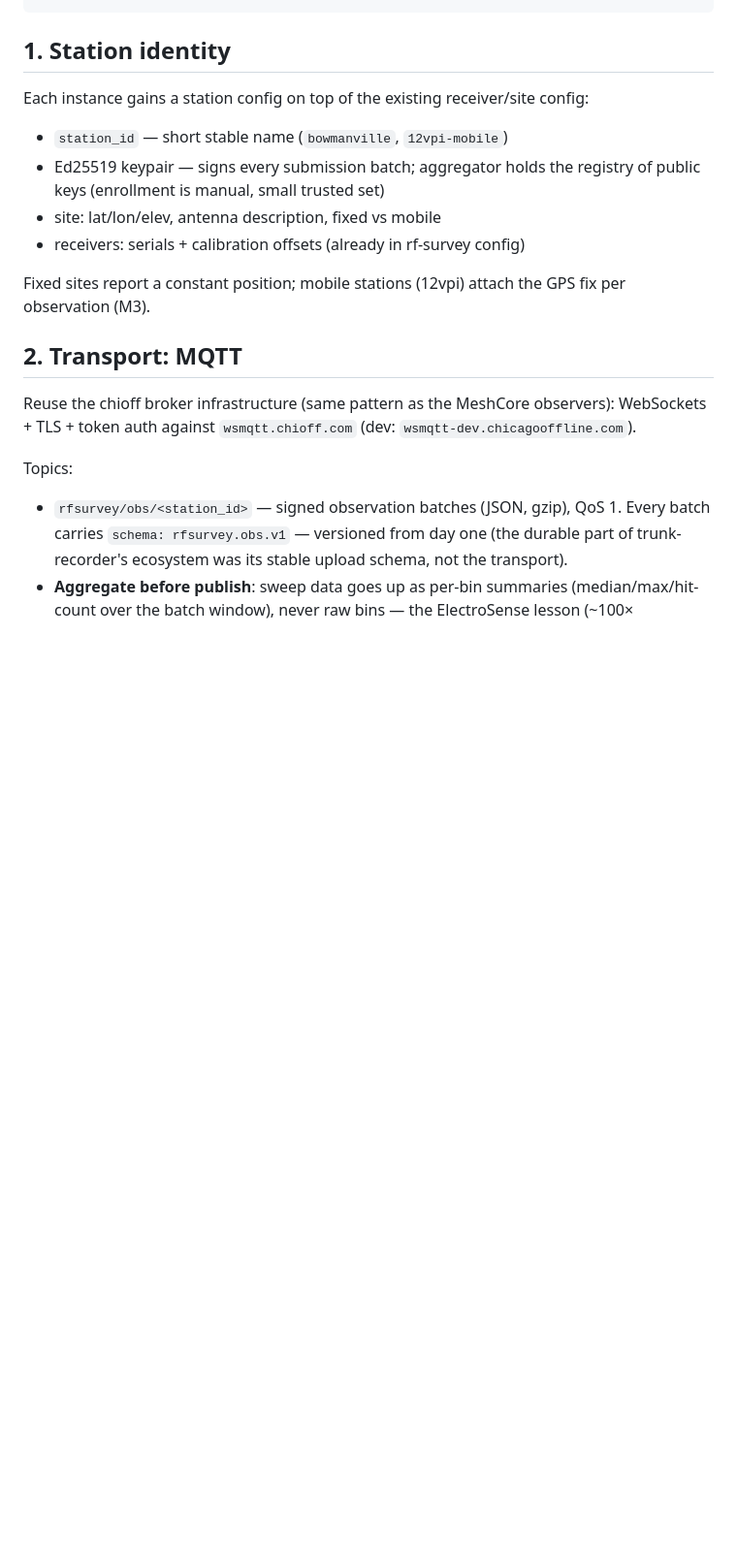
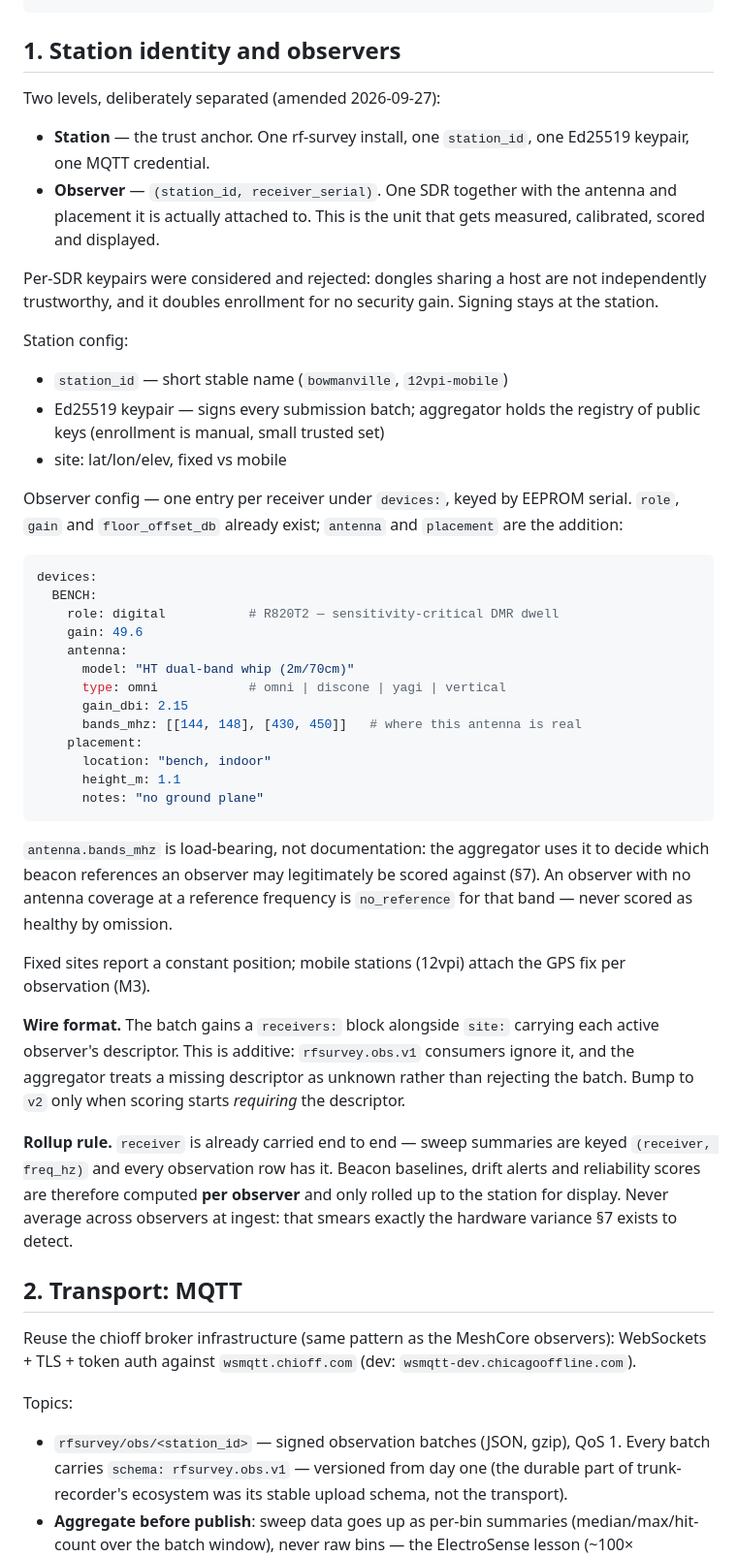
Before and after one commit to Chicago-Offline/rf-survey, a Markdown page: NETWORK.md, the part around one of its changes. Shown at 97% size. Rendered like a GitHub page; blank space fills up the shorter version.

````diff
--- a/NETWORK.md
+++ b/NETWORK.md
@@ -27,19 +27,67 @@ real confidence: these channels were actually heard, recently, near you.
                      └───────────────────────┘
 ```
 
-## 1. Station identity
+## 1. Station identity and observers
 
-Each instance gains a station config on top of the existing receiver/site
-config:
+Two levels, deliberately separated (amended 2026-09-27):
+
+- **Station** — the trust anchor. One rf-survey install, one `station_id`,
+  one Ed25519 keypair, one MQTT credential.
+- **Observer** — `(station_id, receiver_serial)`. One SDR together with the
+  antenna and placement it is actually attached to. This is the unit that
+  gets measured, calibrated, scored and displayed.
+
+Per-SDR keypairs were considered and rejected: dongles sharing a host are not
+independently trustworthy, and it doubles enrollment for no security gain.
+Signing stays at the station.
+
+Station config:
 
 - `station_id` — short stable name (`bowmanville`, `12vpi-mobile`)
 - Ed25519 keypair — signs every submission batch; aggregator holds the
   registry of public keys (enrollment is manual, small trusted set)
-- site: lat/lon/elev, antenna description, fixed vs mobile
-- receivers: serials + calibration offsets (already in rf-survey config)
+- site: lat/lon/elev, fixed vs mobile
+
+Observer config — one entry per receiver under `devices:`, keyed by EEPROM
+serial. `role`, `gain` and `floor_offset_db` already exist; `antenna` and
+`placement` are the addition:
+
+```yaml
+devices:
+  BENCH:
+    role: digital           # R820T2 — sensitivity-critical DMR dwell
+    gain: 49.6
+    antenna:
+      model: "HT dual-band whip (2m/70cm)"
+      type: omni            # omni | discone | yagi | vertical
+      gain_dbi: 2.15
+      bands_mhz: [[144, 148], [430, 450]]   # where this antenna is real
+    placement:
+      location: "bench, indoor"
+      height_m: 1.1
+      notes: "no ground plane"
+```
+
+`antenna.bands_mhz` is load-bearing, not documentation: the aggregator uses
+it to decide which beacon references an observer may legitimately be scored
+against (§7). An observer with no antenna coverage at a reference frequency
+is `no_reference` for that band — never scored as healthy by omission.
 
 Fixed sites report a constant position; mobile stations (12vpi) attach the
 GPS fix per observation (M3).
+
+**Wire format.** The batch gains a `receivers:` block alongside `site:`
+carrying each active observer's descriptor. This is additive:
+`rfsurvey.obs.v1` consumers ignore it, and the aggregator treats a missing
+descriptor as unknown rather than rejecting the batch. Bump to `v2` only
+when scoring starts *requiring* the descriptor.
+
+**Rollup rule.** `receiver` is already carried end to end — sweep summaries
+are keyed `(receiver, freq_hz)` and every observation row has it. Beacon
+baselines, drift alerts and reliability scores are therefore computed **per
+observer** and only rolled up to the station for display. Never average
+across observers at ingest: that smears exactly the hardware variance §7
+exists to detect.
 
 ## 2. Transport: MQTT
 
````
Also changed, not shown: other parts of NETWORK.md (+40 -10 lines).
